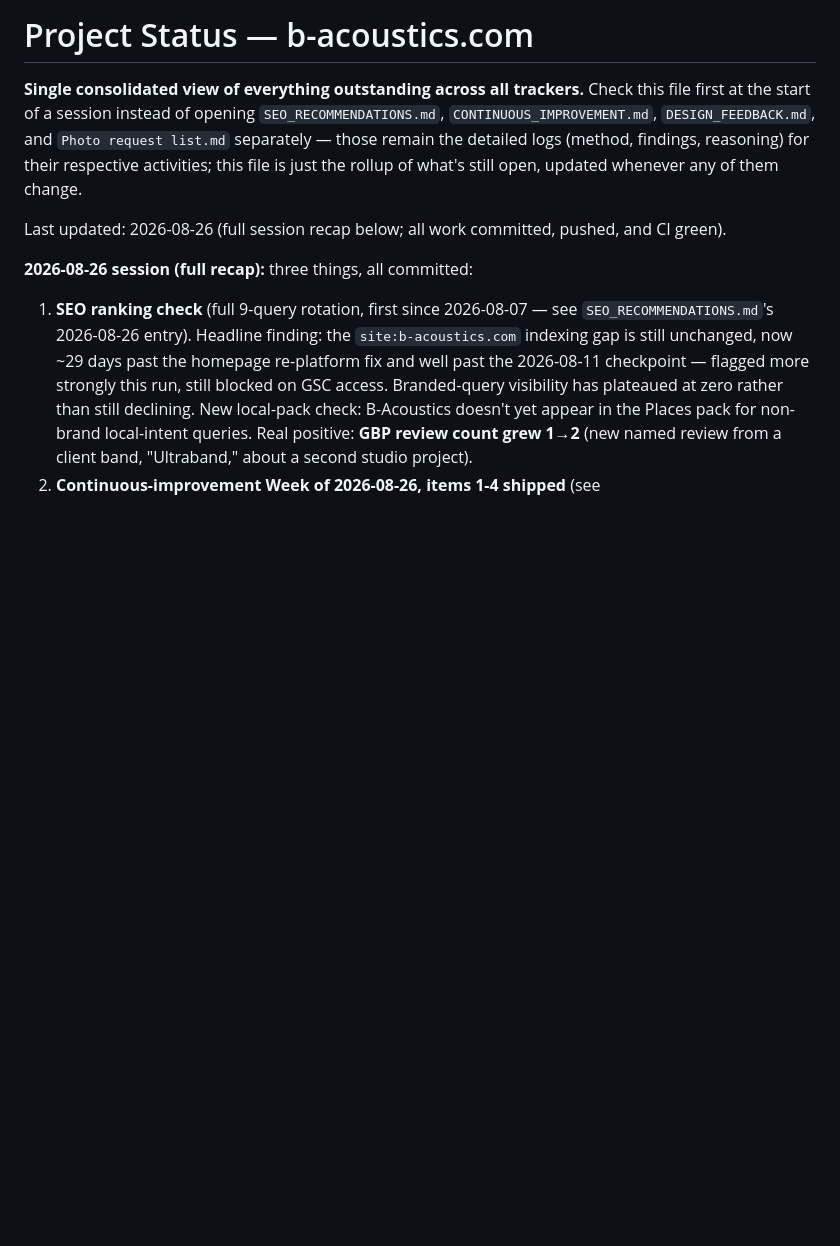
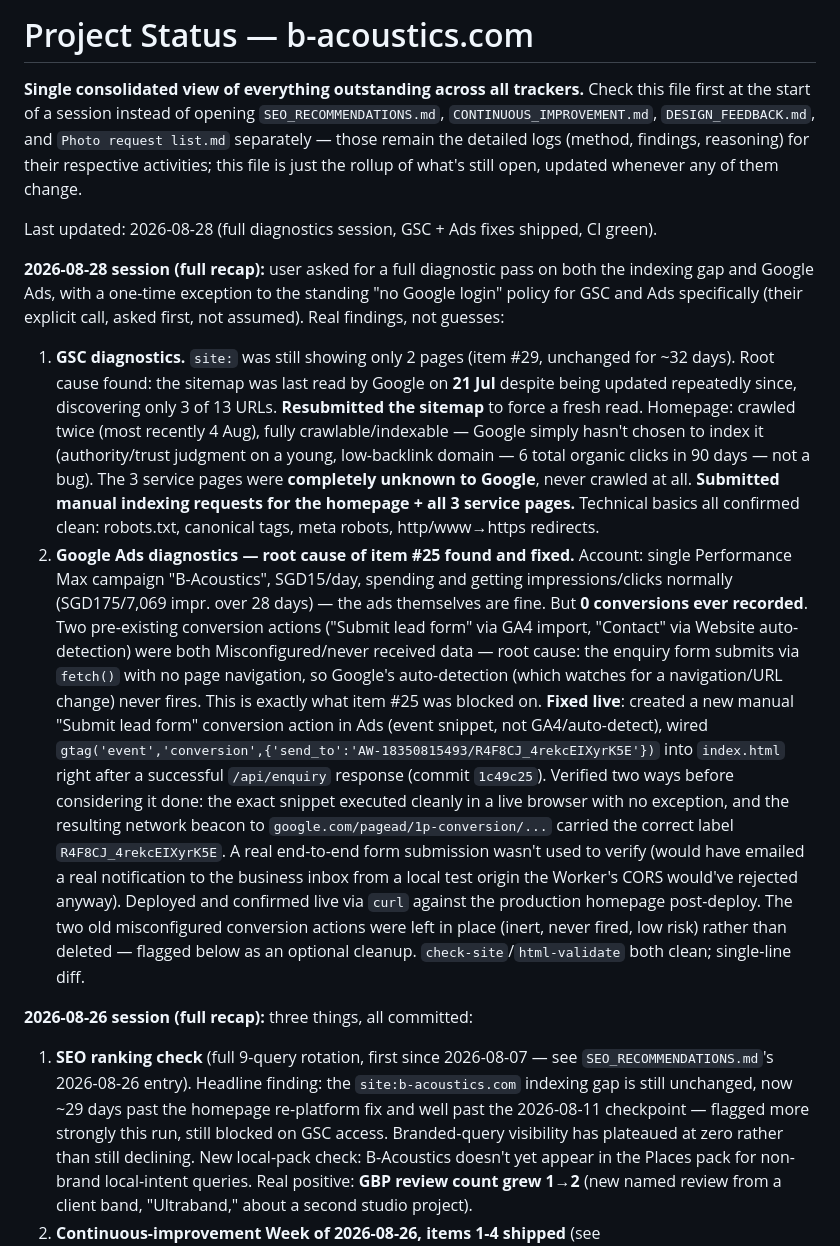
Before and after one commit to dylanlimjd-png/B-acoustics, a Markdown page: STATUS.md, the part around one of its changes. GitHub-like rendering; blank space fills up the shorter version.

Commit message:
STATUS.md: log full GSC/Google Ads diagnostics session (2026-08-28)
Records the sitemap-staleness/indexing root cause, manual indexing
requests, and the conversion-tracking fix shipped in 1c49c25.

Co-Authored-By: Claude Sonnet 5 <noreply@anthropic.com>
Claude-Session: https://claude.ai/code/session_01LZ6LEtcZVcDcMQz5GLbBFE

```diff
--- a/STATUS.md
+++ b/STATUS.md
@@ -7,7 +7,47 @@ and `Photo request list.md` separately — those remain the detailed logs
 (method, findings, reasoning) for their respective activities; this file is
 just the rollup of what's still open, updated whenever any of them change.
 
-Last updated: 2026-08-26 (full session recap below; all work committed, pushed, and CI green).
+Last updated: 2026-08-28 (full diagnostics session, GSC + Ads fixes shipped, CI green).
+
+**2026-08-28 session (full recap):** user asked for a full diagnostic pass on both
+the indexing gap and Google Ads, with a one-time exception to the standing
+"no Google login" policy for GSC and Ads specifically (their explicit call, asked
+first, not assumed). Real findings, not guesses:
+1. **GSC diagnostics.** `site:` was still showing only 2 pages (item #29,
+   unchanged for ~32 days). Root cause found: the sitemap was last read by
+   Google on **21 Jul** despite being updated repeatedly since, discovering
+   only 3 of 13 URLs. **Resubmitted the sitemap** to force a fresh read.
+   Homepage: crawled twice (most recently 4 Aug), fully crawlable/indexable —
+   Google simply hasn't chosen to index it (authority/trust judgment on a
+   young, low-backlink domain — 6 total organic clicks in 90 days — not a
+   bug). The 3 service pages were **completely unknown to Google**, never
+   crawled at all. **Submitted manual indexing requests for the homepage +
+   all 3 service pages.** Technical basics all confirmed clean: robots.txt,
+   canonical tags, meta robots, http/www→https redirects.
+2. **Google Ads diagnostics — root cause of item #25 found and fixed.**
+   Account: single Performance Max campaign "B-Acoustics", SGD15/day,
+   spending and getting impressions/clicks normally (SGD175/7,069 impr. over
+   28 days) — the ads themselves are fine. But **0 conversions ever
+   recorded**. Two pre-existing conversion actions ("Submit lead form" via
+   GA4 import, "Contact" via Website auto-detection) were both
+   Misconfigured/never received data — root cause: the enquiry form submits
+   via `fetch()` with no page navigation, so Google's auto-detection (which
+   watches for a navigation/URL change) never fires. This is exactly what
+   item #25 was blocked on. **Fixed live**: created a new manual "Submit lead
+   form" conversion action in Ads (event snippet, not GA4/auto-detect),
+   wired `gtag('event','conversion',{'send_to':'AW-18350815493/R4F8CJ_4rekcEIXyrK5E'})`
+   into `index.html` right after a successful `/api/enquiry` response
+   (commit `1c49c25`). Verified two ways before considering it done: the
+   exact snippet executed cleanly in a live browser with no exception, and
+   the resulting network beacon to `google.com/pagead/1p-conversion/...`
+   carried the correct label `R4F8CJ_4rekcEIXyrK5E`. A real end-to-end form
+   submission wasn't used to verify (would have emailed a real notification
+   to the business inbox from a local test origin the Worker's CORS
+   would've rejected anyway). Deployed and confirmed live via `curl` against
+   the production homepage post-deploy. The two old misconfigured conversion
+   actions were left in place (inert, never fired, low risk) rather than
+   deleted — flagged below as an optional cleanup.
+`check-site`/`html-validate` both clean; single-line diff.
 
 **2026-08-26 session (full recap):** three things, all committed:
 1. **SEO ranking check** (full 9-query rotation, first since 2026-08-07 — see
```
Also changed, not shown: other parts of STATUS.md (+5 -3 lines).
